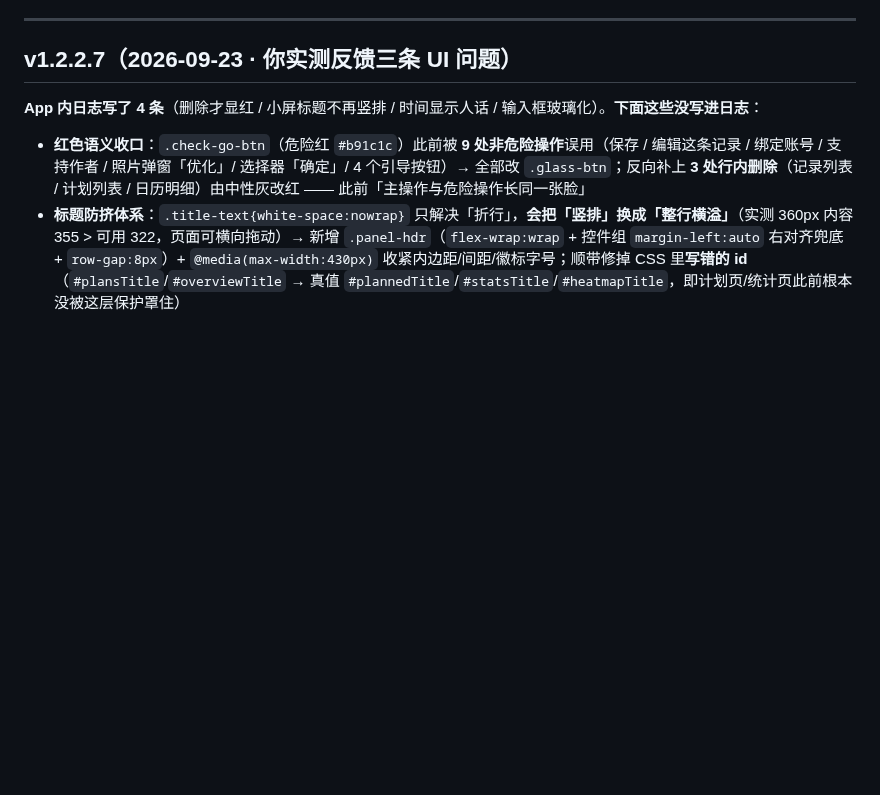
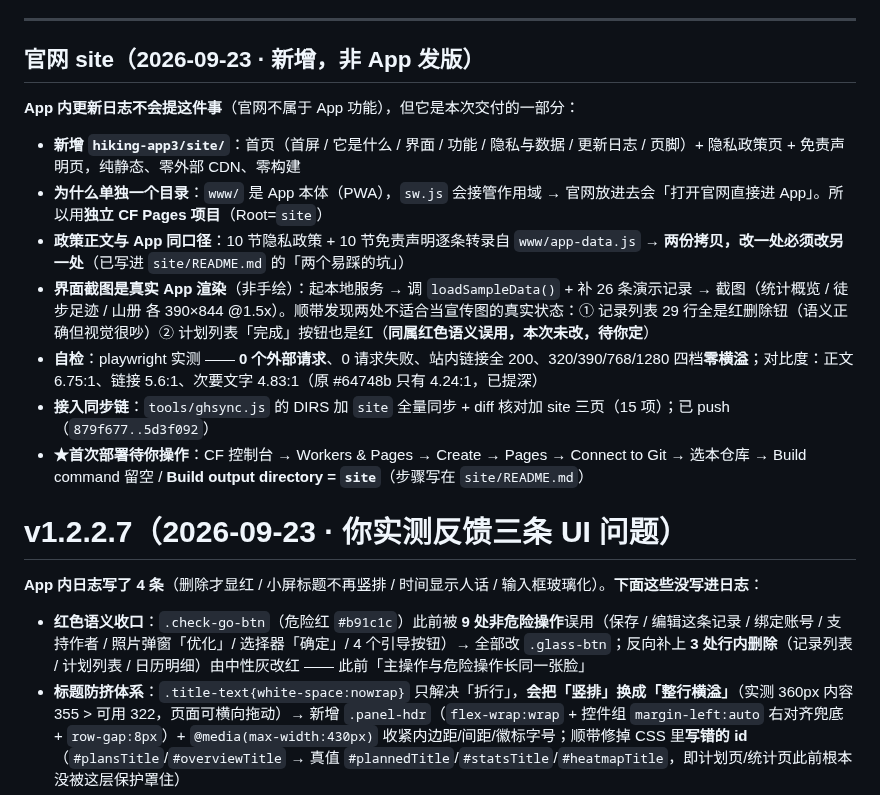
Before and after one commit to NiUKinGDoM/xixi-hiking, a Markdown page: docs/开发侧改动记录.md, the part around the change. Drawn GitHub-style; blank space fills up the shorter version.

Commit message:
docs: 官网（site/）落地记录 + site/README（CF Pages 部署步骤）

```diff
--- a/docs/开发侧改动记录.md
+++ b/docs/开发侧改动记录.md
@@ -7,7 +7,18 @@
 
 ---
 
-## v1.2.2.7（2026-09-23 · 你实测反馈三条 UI 问题）
+## 官网 site（2026-09-23 · 新增，非 App 发版）
+
+**App 内更新日志不会提这件事**（官网不属于 App 功能），但它是本次交付的一部分：
+
+- **新增 `hiking-app3/site/`**：首页（首屏 / 它是什么 / 界面 / 功能 / 隐私与数据 / 更新日志 / 页脚）+ 隐私政策页 + 免责声明页，纯静态、零外部 CDN、零构建
+- **为什么单独一个目录**：`www/` 是 App 本体（PWA），`sw.js` 会接管作用域 → 官网放进去会「打开官网直接进 App」。所以用**独立 CF Pages 项目**（Root=`site`）
+- **政策正文与 App 同口径**：10 节隐私政策 + 10 节免责声明逐条转录自 `www/app-data.js` → **两份拷贝，改一处必须改另一处**（已写进 `site/README.md` 的「两个易踩的坑」）
+- **界面截图是真实 App 渲染**（非手绘）：起本地服务 → 调 `loadSampleData()` + 补 26 条演示记录 → 截图（统计概览 / 徒步足迹 / 山册 各 390×844 @1.5x）。顺带发现两处不适合当宣传图的真实状态：① 记录列表 29 行全是红删除钮（语义正确但视觉很吵）② 计划列表「完成」按钮也是红（**同属红色语义误用，本次未改，待你定**）
+- **自检**：playwright 实测 —— **0 个外部请求**、0 请求失败、站内链接全 200、320/390/768/1280 四档**零横溢**；对比度：正文 6.75:1、链接 5.6:1、次要文字 4.83:1（原 #64748b 只有 4.24:1，已提深）
+- **接入同步链**：`tools/ghsync.js` 的 DIRS 加 `site` 全量同步 + diff 核对加 site 三页（15 项）；已 push（`879f677..5d3f092`）
+- **★首次部署待你操作**：CF 控制台 → Workers & Pages → Create → Pages → Connect to Git → 选本仓库 → Build command 留空 / **Build output directory = `site`**（步骤写在 `site/README.md`）
+# v1.2.2.7（2026-09-23 · 你实测反馈三条 UI 问题）
 
 **App 内日志写了 4 条**（删除才显红 / 小屏标题不再竖排 / 时间显示人话 / 输入框玻璃化）。**下面这些没写进日志**：
 
```
Also changed, not shown: docs/PROJECT_STATUS.md (+10 -0 lines).
